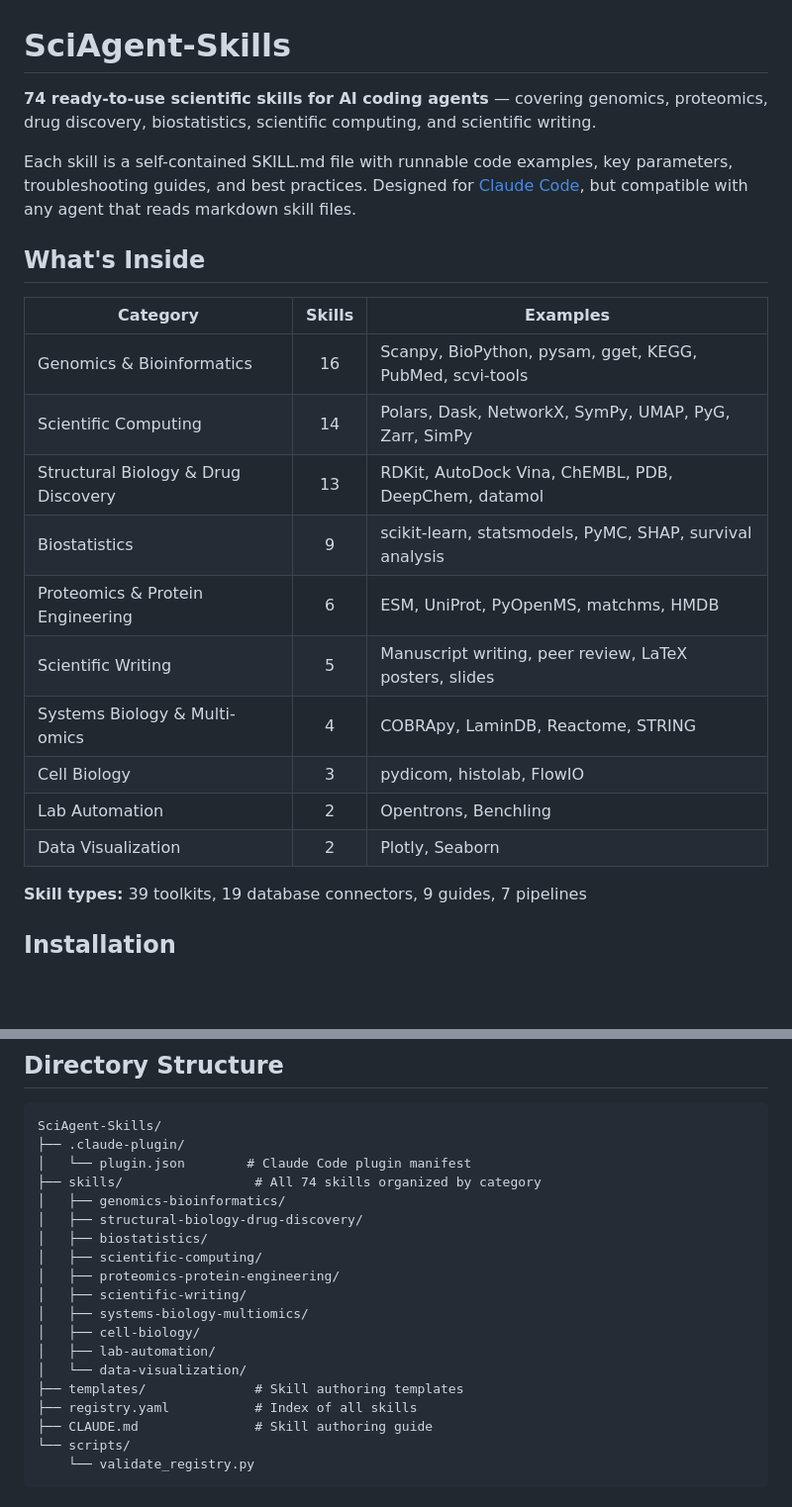
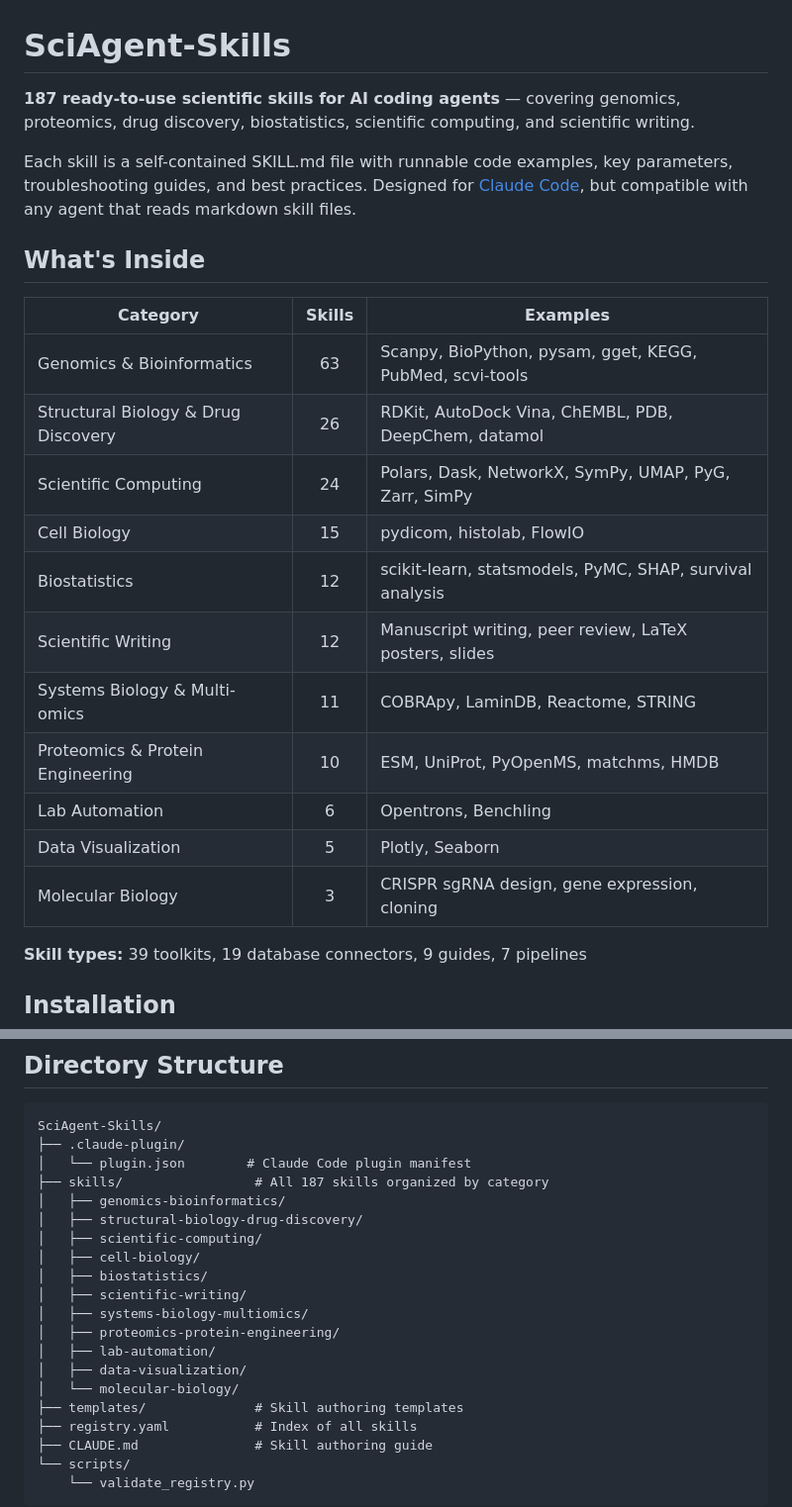
Before and after one commit to jaechang-hits/SciAgent-Skills, a Markdown page: README.md, 2 parts joined by grey strips. Shown at 99% size. GitHub-like rendering; blank space fills up the shorter version.

Commit message:
docs: update README skill counts to 187 and add Molecular Biology category
Co-Authored-By: Claude Opus 4.6 (1M context) <noreply@anthropic.com>

```diff
--- a/README.md
+++ b/README.md
@@ -1,6 +1,6 @@
 # SciAgent-Skills
 
-**74 ready-to-use scientific skills for AI coding agents** — covering genomics, proteomics, drug discovery, biostatistics, scientific computing, and scientific writing.
+**187 ready-to-use scientific skills for AI coding agents** — covering genomics, proteomics, drug discovery, biostatistics, scientific computing, and scientific writing.
 
 Each skill is a self-contained SKILL.md file with runnable code examples, key parameters, troubleshooting guides, and best practices. Designed for [Claude Code](https://docs.anthropic.com/en/docs/claude-code), but compatible with any agent that reads markdown skill files.
 
@@ -8,16 +8,17 @@ Each skill is a self-contained SKILL.md file with runnable code examples, key pa
 
 | Category | Skills | Examples |
 |----------|:------:|----------|
-| Genomics & Bioinformatics | 16 | Scanpy, BioPython, pysam, gget, KEGG, PubMed, scvi-tools |
-| Scientific Computing | 14 | Polars, Dask, NetworkX, SymPy, UMAP, PyG, Zarr, SimPy |
-| Structural Biology & Drug Discovery | 13 | RDKit, AutoDock Vina, ChEMBL, PDB, DeepChem, datamol |
-| Biostatistics | 9 | scikit-learn, statsmodels, PyMC, SHAP, survival analysis |
-| Proteomics & Protein Engineering | 6 | ESM, UniProt, PyOpenMS, matchms, HMDB |
-| Scientific Writing | 5 | Manuscript writing, peer review, LaTeX posters, slides |
-| Systems Biology & Multi-omics | 4 | COBRApy, LaminDB, Reactome, STRING |
-| Cell Biology | 3 | pydicom, histolab, FlowIO |
-| Lab Automation | 2 | Opentrons, Benchling |
-| Data Visualization | 2 | Plotly, Seaborn |
+| Genomics & Bioinformatics | 63 | Scanpy, BioPython, pysam, gget, KEGG, PubMed, scvi-tools |
+| Structural Biology & Drug Discovery | 26 | RDKit, AutoDock Vina, ChEMBL, PDB, DeepChem, datamol |
+| Scientific Computing | 24 | Polars, Dask, NetworkX, SymPy, UMAP, PyG, Zarr, SimPy |
+| Cell Biology | 15 | pydicom, histolab, FlowIO |
+| Biostatistics | 12 | scikit-learn, statsmodels, PyMC, SHAP, survival analysis |
+| Scientific Writing | 12 | Manuscript writing, peer review, LaTeX posters, slides |
+| Systems Biology & Multi-omics | 11 | COBRApy, LaminDB, Reactome, STRING |
+| Proteomics & Protein Engineering | 10 | ESM, UniProt, PyOpenMS, matchms, HMDB |
+| Lab Automation | 6 | Opentrons, Benchling |
+| Data Visualization | 5 | Plotly, Seaborn |
+| Molecular Biology | 3 | CRISPR sgRNA design, gene expression, cloning |
 
 **Skill types:** 39 toolkits, 19 database connectors, 9 guides, 7 pipelines
 
@@ -127,17 +128,18 @@ The agent reads only the `description` field during planning. Full skill content
 SciAgent-Skills/
 ├── .claude-plugin/
 │   └── plugin.json        # Claude Code plugin manifest
-├── skills/                 # All 74 skills organized by category
+├── skills/                 # All 187 skills organized by category
 │   ├── genomics-bioinformatics/
 │   ├── structural-biology-drug-discovery/
+│   ├── scientific-computing/
+│   ├── cell-biology/
 │   ├── biostatistics/
-│   ├── scientific-computing/
-│   ├── proteomics-protein-engineering/
 │   ├── scientific-writing/
 │   ├── systems-biology-multiomics/
-│   ├── cell-biology/
+│   ├── proteomics-protein-engineering/
 │   ├── lab-automation/
-│   └── data-visualization/
+│   ├── data-visualization/
+│   └── molecular-biology/
 ├── templates/              # Skill authoring templates
 ├── registry.yaml           # Index of all skills
 ├── CLAUDE.md               # Skill authoring guide
```
